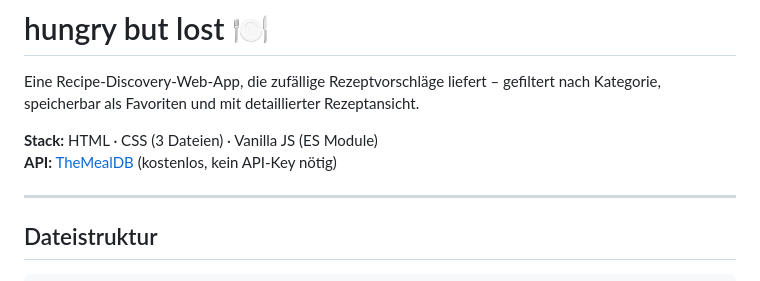
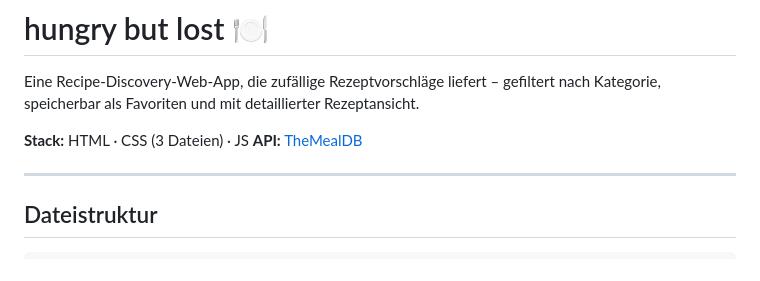
Before and after one commit to erbachmann/IM2_Code, a Markdown page: README.md, the part around the change. Rendered like a GitHub page.

```diff
--- a/README.md
+++ b/README.md
@@ -2,8 +2,8 @@
 
 Eine Recipe-Discovery-Web-App, die zufällige Rezeptvorschläge liefert – gefiltert nach Kategorie, speicherbar als Favoriten und mit detaillierter Rezeptansicht.
 
-**Stack:** HTML · CSS (3 Dateien) · Vanilla JS (ES Module)
-**API:** [TheMealDB](https://www.themealdb.com/api.php) (kostenlos, kein API-Key nötig)
+**Stack:** HTML · CSS (3 Dateien) · JS
+**API:** [TheMealDB](https://www.themealdb.com/api.php)
 
 ---
 
```
